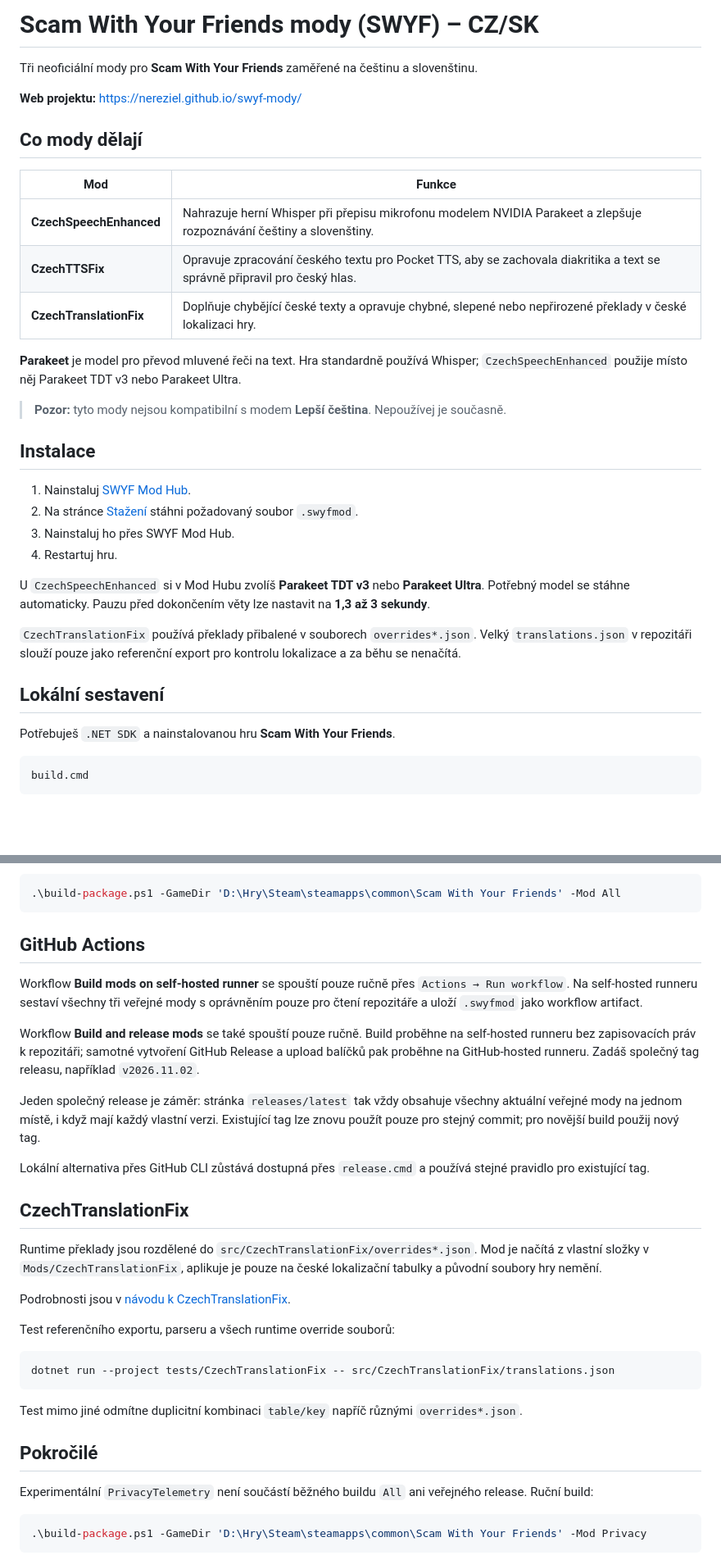
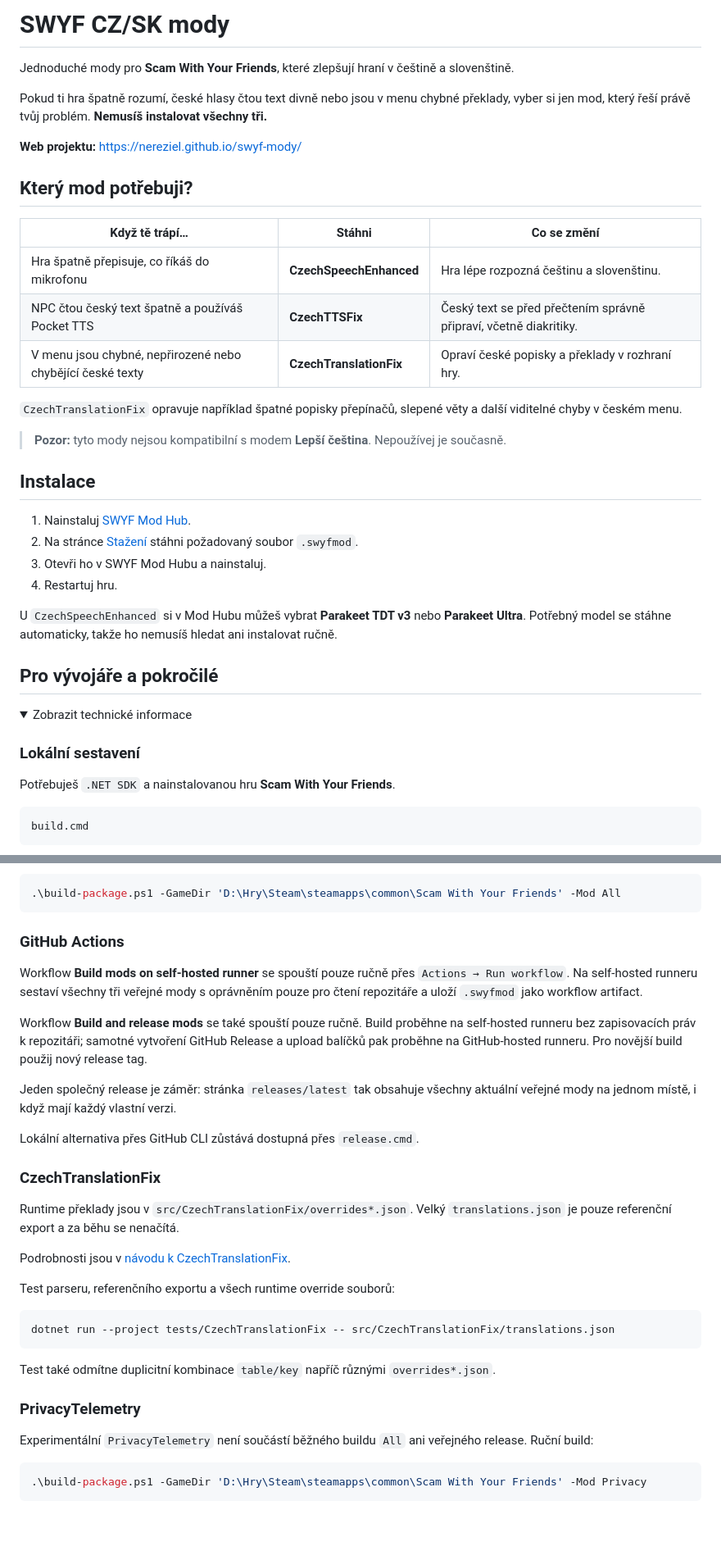
Before and after one commit to Nereziel/swyf-mody, a Markdown page: README.md, 2 parts joined by grey strips. Shown at 82% size. GitHub-like rendering; folded sections open; blank space fills up the shorter version.

Commit message:
Simplify public mod descriptions

````diff
--- a/README.md
+++ b/README.md
@@ -1,18 +1,20 @@
-# Scam With Your Friends mody (SWYF) – CZ/SK
+# SWYF CZ/SK mody
 
-Tři neoficiální mody pro **Scam With Your Friends** zaměřené na češtinu a slovenštinu.
+Jednoduché mody pro **Scam With Your Friends**, které zlepšují hraní v češtině a slovenštině.
+
+Pokud ti hra špatně rozumí, české hlasy čtou text divně nebo jsou v menu chybné překlady, vyber si jen mod, který řeší právě tvůj problém. **Nemusíš instalovat všechny tři.**
 
 **Web projektu:** https://nereziel.github.io/swyf-mody/
 
-## Co mody dělají
+## Který mod potřebuji?
 
-| Mod | Funkce |
-|---|---|
-| **CzechSpeechEnhanced** | Nahrazuje herní Whisper při přepisu mikrofonu modelem NVIDIA Parakeet a zlepšuje rozpoznávání češtiny a slovenštiny. |
-| **CzechTTSFix** | Opravuje zpracování českého textu pro Pocket TTS, aby se zachovala diakritika a text se správně připravil pro český hlas. |
-| **CzechTranslationFix** | Doplňuje chybějící české texty a opravuje chybné, slepené nebo nepřirozené překlady v české lokalizaci hry. |
+| Když tě trápí… | Stáhni | Co se změní |
+|---|---|---|
+| Hra špatně přepisuje, co říkáš do mikrofonu | **CzechSpeechEnhanced** | Hra lépe rozpozná češtinu a slovenštinu. |
+| NPC čtou český text špatně a používáš Pocket TTS | **CzechTTSFix** | Český text se před přečtením správně připraví, včetně diakritiky. |
+| V menu jsou chybné, nepřirozené nebo chybějící české texty | **CzechTranslationFix** | Opraví české popisky a překlady v rozhraní hry. |
 
-**Parakeet** je model pro převod mluvené řeči na text. Hra standardně používá Whisper; `CzechSpeechEnhanced` použije místo něj Parakeet TDT v3 nebo Parakeet Ultra.
+`CzechTranslationFix` opravuje například špatné popisky přepínačů, slepené věty a další viditelné chyby v českém menu.
 
 > **Pozor:** tyto mody nejsou kompatibilní s modem **Lepší čeština**. Nepoužívej je současně.
 
@@ -20,14 +22,17 @@ Tři neoficiální mody pro **Scam With Your Friends** zaměřené na češtinu
 
 1. Nainstaluj [SWYF Mod Hub](https://dexhauls.github.io/swyf-mods/).
 2. Na stránce [Stažení](https://github.com/Nereziel/swyf-mody/releases/latest) stáhni požadovaný soubor `.swyfmod`.
-3. Nainstaluj ho přes SWYF Mod Hub.
+3. Otevři ho v SWYF Mod Hubu a nainstaluj.
 4. Restartuj hru.
 
-U `CzechSpeechEnhanced` si v Mod Hubu zvolíš **Parakeet TDT v3** nebo **Parakeet Ultra**. Potřebný model se stáhne automaticky. Pauzu před dokončením věty lze nastavit na **1,3 až 3 sekundy**.
+U `CzechSpeechEnhanced` si v Mod Hubu můžeš vybrat **Parakeet TDT v3** nebo **Parakeet Ultra**. Potřebný model se stáhne automaticky, takže ho nemusíš hledat ani instalovat ručně.
 
-`CzechTranslationFix` používá překlady přibalené v souborech `overrides*.json`. Velký `translations.json` v repozitáři slouží pouze jako referenční export pro kontrolu lokalizace a za běhu se nenačítá.
+## Pro vývojáře a pokročilé
 
-## Lokální sestavení
+<details>
+<summary>Zobrazit technické informace</summary>
+
+### Lokální sestavení
 
 Potřebuješ `.NET SDK` a nainstalovanou hru **Scam With Your Friends**.
 
@@ -58,31 +63,31 @@ Přímo přes PowerShell:
 .\build-package.ps1 -GameDir 'D:\Hry\Steam\steamapps\common\Scam With Your Friends' -Mod All
 ```
 
-## GitHub Actions
+### GitHub Actions
 
 Workflow **Build mods on self-hosted runner** se spouští pouze ručně přes `Actions → Run workflow`. Na self-hosted runneru sestaví všechny tři veřejné mody s oprávněním pouze pro čtení repozitáře a uloží `.swyfmod` jako workflow artifact.
 
-Workflow **Build and release mods** se také spouští pouze ručně. Build proběhne na self-hosted runneru bez zapisovacích práv k repozitáři; samotné vytvoření GitHub Release a upload balíčků pak proběhne na GitHub-hosted runneru. Zadáš společný tag releasu, například `v2026.11.02`.
+Workflow **Build and release mods** se také spouští pouze ručně. Build proběhne na self-hosted runneru bez zapisovacích práv k repozitáři; samotné vytvoření GitHub Release a upload balíčků pak proběhne na GitHub-hosted runneru. Pro novější build použij nový release tag.
 
-Jeden společný release je záměr: stránka `releases/latest` tak vždy obsahuje všechny aktuální veřejné mody na jednom místě, i když mají každý vlastní verzi. Existující tag lze znovu použít pouze pro stejný commit; pro novější build použij nový tag.
+Jeden společný release je záměr: stránka `releases/latest` tak obsahuje všechny aktuální veřejné mody na jednom místě, i když mají každý vlastní verzi.
 
-Lokální alternativa přes GitHub CLI zůstává dostupná přes `release.cmd` a používá stejné pravidlo pro existující tag.
+Lokální alternativa přes GitHub CLI zůstává dostupná přes `release.cmd`.
 
-## CzechTranslationFix
+### CzechTranslationFix
 
-Runtime překlady jsou rozdělené do `src/CzechTranslationFix/overrides*.json`. Mod je načítá z vlastní složky v `Mods/CzechTranslationFix`, aplikuje je pouze na české lokalizační tabulky a původní soubory hry nemění.
+Runtime překlady jsou v `src/CzechTranslationFix/overrides*.json`. Velký `translations.json` je pouze referenční export a za běhu se nenačítá.
 
 Podrobnosti jsou v [návodu k CzechTranslationFix](src/CzechTranslationFix/README.txt).
 
-Test referenčního exportu, parseru a všech runtime override souborů:
+Test parseru, referenčního exportu a všech runtime override souborů:
 
 ```powershell
 dotnet run --project tests/CzechTranslationFix -- src/CzechTranslationFix/translations.json
 ```
 
-Test mimo jiné odmítne duplicitní kombinaci `table/key` napříč různými `overrides*.json`.
+Test také odmítne duplicitní kombinace `table/key` napříč různými `overrides*.json`.
 
-## Pokročilé
+### PrivacyTelemetry
 
 Experimentální `PrivacyTelemetry` není součástí běžného buildu `All` ani veřejného release. Ruční build:
 
````
Also changed, not shown: other parts of README.md (+2 -0 lines).
